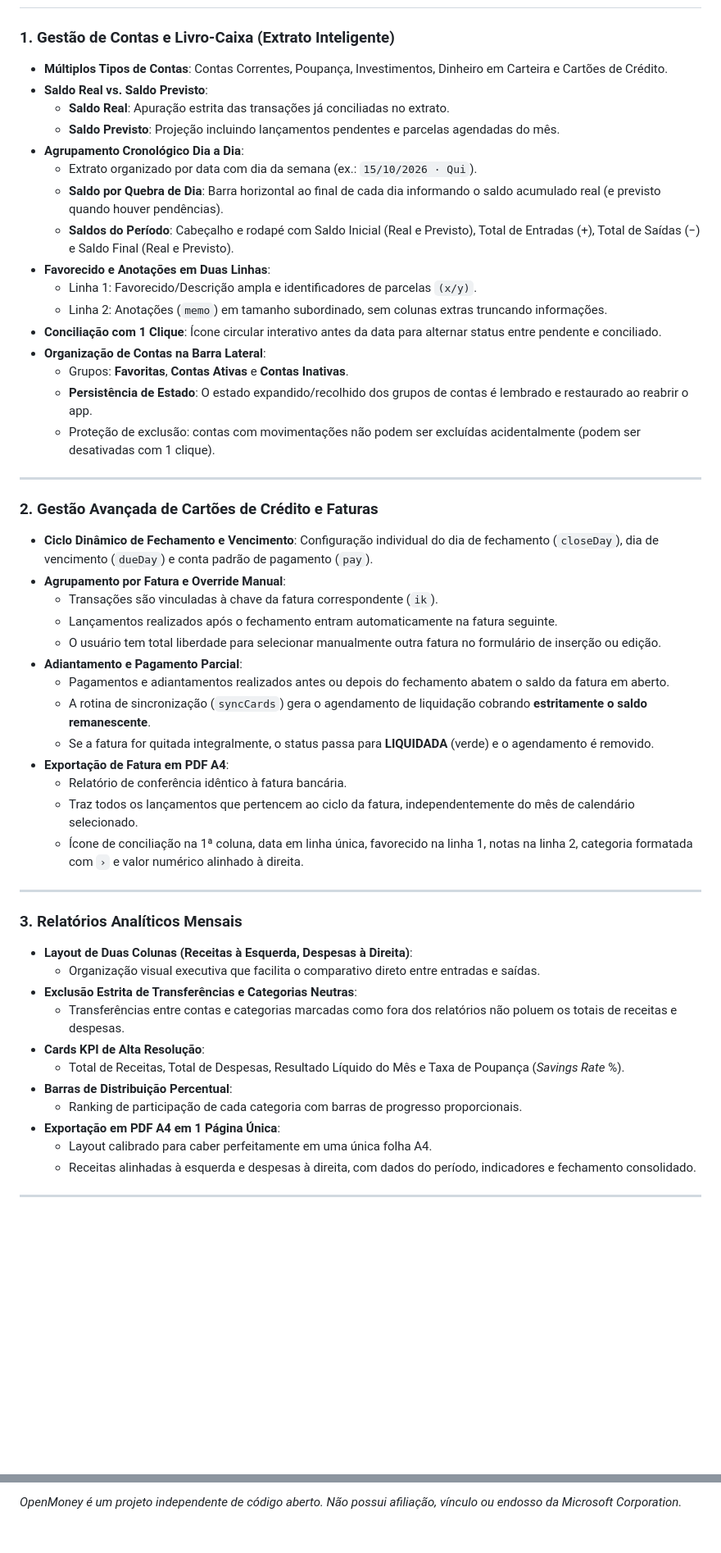
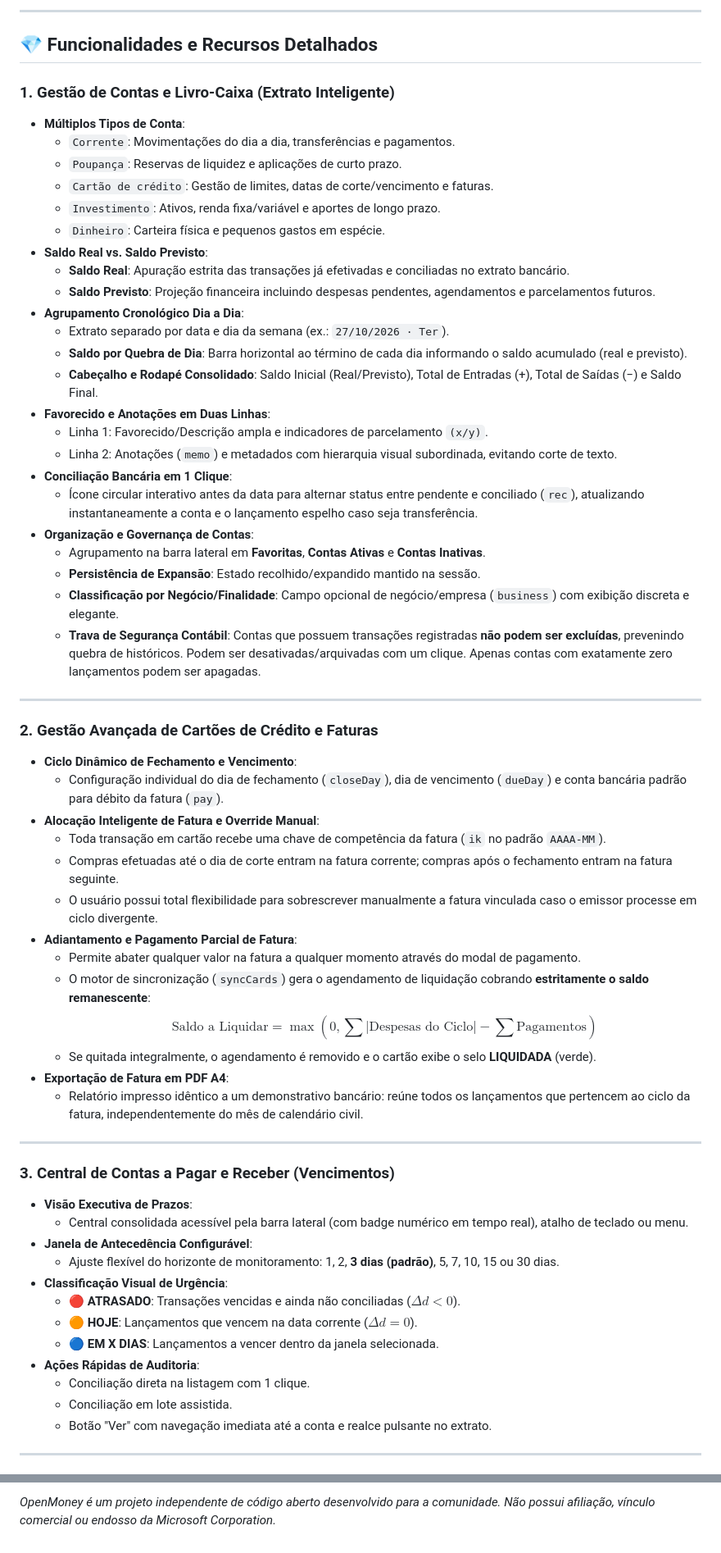
Before and after one commit to FSF77/openmoney-new, a Markdown page: README.md, 2 parts joined by grey strips. Shown at 82% size. Drawn GitHub-style; blank space fills up the shorter version.

Commit message:
docs: detalha recursos, regras de negocio e instalacao no README.md

```diff
--- a/README.md
+++ b/README.md
@@ -71,53 +72,64 @@ irm https://raw.githubusercontent.com/FSF77/openmoney-new/main/install.ps1 | iex
+---
+
+## 💎 Funcionalidades e Recursos Detalhados
 
 ### 1. Gestão de Contas e Livro-Caixa (Extrato Inteligente)
-- **Múltiplos Tipos de Contas**: Contas Correntes, Poupança, Investimentos, Dinheiro em Carteira e Cartões de Crédito.
+- **Múltiplos Tipos de Conta**:
+  - `Corrente`: Movimentações do dia a dia, transferências e pagamentos.
+  - `Poupança`: Reservas de liquidez e aplicações de curto prazo.
+  - `Cartão de crédito`: Gestão de limites, datas de corte/vencimento e faturas.
+  - `Investimento`: Ativos, renda fixa/variável e aportes de longo prazo.
+  - `Dinheiro`: Carteira física e pequenos gastos em espécie.
 - **Saldo Real vs. Saldo Previsto**:
-  - **Saldo Real**: Apuração estrita das transações já conciliadas no extrato.
-  - **Saldo Previsto**: Projeção incluindo lançamentos pendentes e parcelas agendadas do mês.
+  - **Saldo Real**: Apuração estrita das transações já efetivadas e conciliadas no extrato bancário.
+  - **Saldo Previsto**: Projeção financeira incluindo despesas pendentes, agendamentos e parcelamentos futuros.
 - **Agrupamento Cronológico Dia a Dia**:
-  - Extrato organizado por data com dia da semana (ex.: `15/10/2026 · Qui`).
-  - **Saldo por Quebra de Dia**: Barra horizontal ao final de cada dia informando o saldo acumulado real (e previsto quando houver pendências).
-  - **Saldos do Período**: Cabeçalho e rodapé com Saldo Inicial (Real e Previsto), Total de Entradas (+), Total de Saídas (−) e Saldo Final (Real e Previsto).
+  - Extrato separado por data e dia da semana (ex.: `27/10/2026 · Ter`).
+  - **Saldo por Quebra de Dia**: Barra horizontal ao término de cada dia informando o saldo acumulado (real e previsto).
+  - **Cabeçalho e Rodapé Consolidado**: Saldo Inicial (Real/Previsto), Total de Entradas (+), Total de Saídas (−) e Saldo Final.
 - **Favorecido e Anotações em Duas Linhas**:
-  - Linha 1: Favorecido/Descrição ampla e identificadores de parcelas `(x/y)`.
-  - Linha 2: Anotações (`memo`) em tamanho subordinado, sem colunas extras truncando informações.
-- **Conciliação com 1 Clique**: Ícone circular interativo antes da data para alternar status entre pendente e conciliado.
-- **Organização de Contas na Barra Lateral**:
-  - Grupos: **Favoritas**, **Contas Ativas** e **Contas Inativas**.
-  - **Persistência de Estado**: O estado expandido/recolhido dos grupos de contas é lembrado e restaurado ao reabrir o app.
-  - Proteção de exclusão: contas com movimentações não podem ser excluídas acidentalmente (podem ser desativadas com 1 clique).
+  - Linha 1: Favorecido/Descrição ampla e indicadores de parcelamento `(x/y)`.
+  - Linha 2: Anotações (`memo`) e metadados com hierarquia visual subordinada, evitando corte de texto.
+- **Conciliação Bancária em 1 Clique**:
+  - Ícone circular interativo antes da data para alternar status entre pendente e conciliado (`rec`), atualizando instantaneamente a conta e o lançamento espelho caso seja transferência.
+- **Organização e Governança de Contas**:
+  - Agrupamento na barra lateral em **Favoritas**, **Contas Ativas** e **Contas Inativas**.
+  - **Persistência de Expansão**: Estado recolhido/expandido mantido na sessão.
+  - **Classificação por Negócio/Finalidade**: Campo opcional de negócio/empresa (`business`) com exibição discreta e elegante.
+  - **Trava de Segurança Contábil**: Contas que possuem transações registradas **não podem ser excluídas**, prevenindo quebra de históricos. Podem ser desativadas/arquivadas com um clique. Apenas contas com exatamente zero lançamentos podem ser apagadas.
 
 ---
 
 ### 2. Gestão Avançada de Cartões de Crédito e Faturas
-- **Ciclo Dinâmico de Fechamento e Vencimento**: Configuração individual do dia de fechamento (`closeDay`), dia de vencimento (`dueDay`) e conta padrão de pagamento (`pay`).
-- **Agrupamento por Fatura e Override Manual**:
-  - Transações são vinculadas à chave da fatura correspondente (`ik`).
-  - Lançamentos realizados após o fechamento entram automaticamente na fatura seguinte.
-  - O usuário tem total liberdade para selecionar manualmente outra fatura no formulário de inserção ou edição.
-- **Adiantamento e Pagamento Parcial**:
-  - Pagamentos e adiantamentos realizados antes ou depois do fechamento abatem o saldo da fatura em aberto.
-  - A rotina de sincronização (`syncCards`) gera o agendamento de liquidação cobrando **estritamente o saldo remanescente**.
-  - Se a fatura for quitada integralmente, o status passa para **LIQUIDADA** (verde) e o agendamento é removido.
+- **Ciclo Dinâmico de Fechamento e Vencimento**:
+  - Configuração individual do dia de fechamento (`closeDay`), dia de vencimento (`dueDay`) e conta bancária padrão para débito da fatura (`pay`).
+- **Alocação Inteligente de Fatura e Override Manual**:
+  - Toda transação em cartão recebe uma chave de competência da fatura (`ik` no padrão `AAAA-MM`).
+  - Compras efetuadas até o dia de corte entram na fatura corrente; compras após o fechamento entram na fatura seguinte.
+  - O usuário possui total flexibilidade para sobrescrever manualmente a fatura vinculada caso o emissor processe em ciclo divergente.
+- **Adiantamento e Pagamento Parcial de Fatura**:
+  - Permite abater qualquer valor na fatura a qualquer momento através do modal de pagamento.
+  - O motor de sincronização (`syncCards`) gera o agendamento de liquidação cobrando **estritamente o saldo remanescente**:
+    $$\text{Saldo a Liquidar} = \max(0, \sum |\text{Despesas do Ciclo}| - \sum \text{Pagamentos})$$
+  - Se quitada integralmente, o agendamento é removido e o cartão exibe o selo **LIQUIDADA** (verde).
 - **Exportação de Fatura em PDF A4**:
-  - Relatório de conferência idêntico à fatura bancária.
-  - Traz todos os lançamentos que pertencem ao ciclo da fatura, independentemente do mês de calendário selecionado.
-  - Ícone de conciliação na 1ª coluna, data em linha única, favorecido na linha 1, notas na linha 2, categoria formatada com `›` e valor numérico alinhado à direita.
+  - Relatório impresso idêntico a um demonstrativo bancário: reúne todos os lançamentos que pertencem ao ciclo da fatura, independentemente do mês de calendário civil.
 
 ---
 
-### 3. Relatórios Analíticos Mensais
-- **Layout de Duas Colunas (Receitas à Esquerda, Despesas à Direita)**:
-  - Organização visual executiva que facilita o comparativo direto entre entradas e saídas.
-- **Exclusão Estrita de Transferências e Categorias Neutras**:
-  - Transferências entre contas e categorias marcadas como fora dos relatórios não poluem os totais de receitas e despesas.
-- **Cards KPI de Alta Resolução**:
-  - Total de Receitas, Total de Despesas, Resultado Líquido do Mês e Taxa de Poupança (*Savings Rate* %).
-- **Barras de Distribuição Percentual**:
-  - Ranking de participação de cada categoria com barras de progresso proporcionais.
-- **Exportação em PDF A4 em 1 Página Única**:
-  - Layout calibrado para caber perfeitamente em uma única folha A4.
-  - Receitas alinhadas à esquerda e despesas à direita, com dados do período, indicadores e fechamento consolidado.
+### 3. Central de Contas a Pagar e Receber (Vencimentos)
+- **Visão Executiva de Prazos**:
+  - Central consolidada acessível pela barra lateral (com badge numérico em tempo real), atalho de teclado ou menu.
+- **Janela de Antecedência Configurável**:
+  - Ajuste flexível do horizonte de monitoramento: 1, 2, **3 dias (padrão)**, 5, 7, 10, 15 ou 30 dias.
+- **Classificação Visual de Urgência**:
+  - 🔴 **ATRASADO**: Transações vencidas e ainda não conciliadas ($\Delta d < 0$).
+  - 🟠 **HOJE**: Lançamentos que vencem na data corrente ($\Delta d = 0$).
+  - 🔵 **EM X DIAS**: Lançamentos a vencer dentro da janela selecionada.
+- **Ações Rápidas de Auditoria**:
+  - Conciliação direta na listagem com 1 clique.
+  - Conciliação em lote assistida.
+  - Botão "Ver" com navegação imediata até a conta e realce pulsante no extrato.
 
 ---
 
@@ -360,2 +366,2 @@ Distribuído sob a licença **MIT**. Consulte o arquivo `LICENSE` para mais deta
 
-*OpenMoney é um projeto independente de código aberto. Não possui afiliação, vínculo ou endosso da Microsoft Corporation.*
+*OpenMoney é um projeto independente de código aberto desenvolvido para a comunidade. Não possui afiliação, vínculo comercial ou endosso da Microsoft Corporation.*
```
Also changed, not shown: other parts of README.md (+190 -195 lines).
